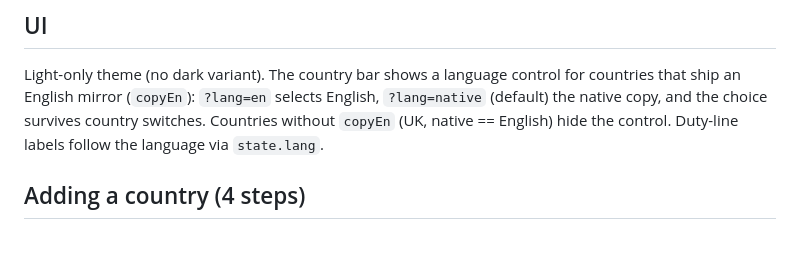
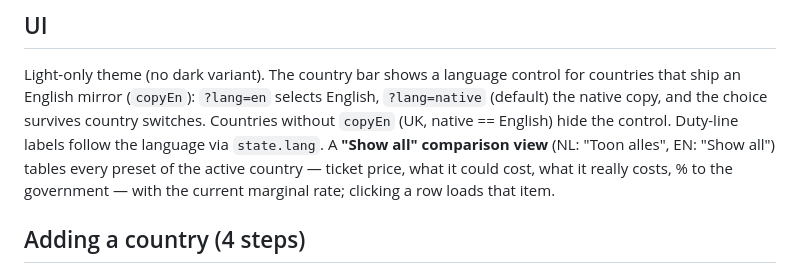
Before and after one commit to pepijnfrenken/what-am-i-paying, a Markdown page: README.md, the part around the change. Rendered like a GitHub page; blank space fills up the shorter version.

Commit message:
docs: README — comparison view line (UI section)

```diff
--- a/README.md
+++ b/README.md
@@ -32,7 +32,10 @@ Light-only theme (no dark variant). The country bar shows a language control
 for countries that ship an English mirror (`copyEn`): `?lang=en` selects
 English, `?lang=native` (default) the native copy, and the choice survives
 country switches. Countries without `copyEn` (UK, native == English) hide the
-control. Duty-line labels follow the language via `state.lang`.
+control. Duty-line labels follow the language via `state.lang`. A **"Show all"
+comparison view** (NL: "Toon alles", EN: "Show all") tables every preset of the
+active country — ticket price, what it could cost, what it really costs, % to
+the government — with the current marginal rate; clicking a row loads that item.
 
 ## Adding a country (4 steps)
 
```
